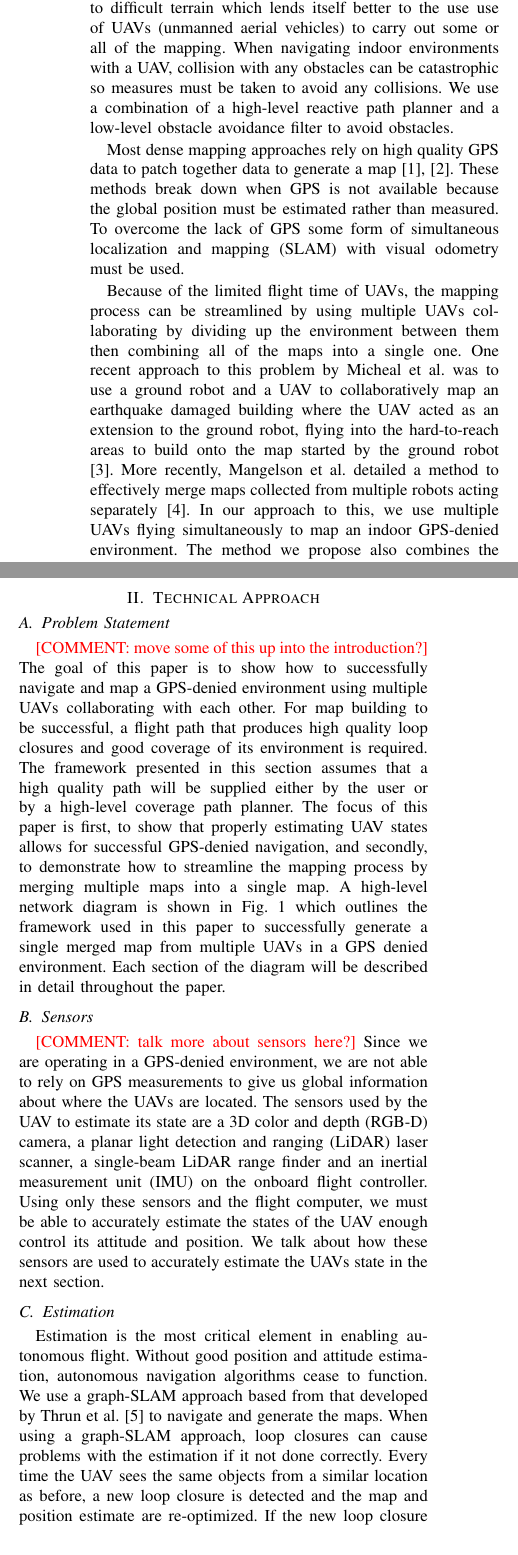
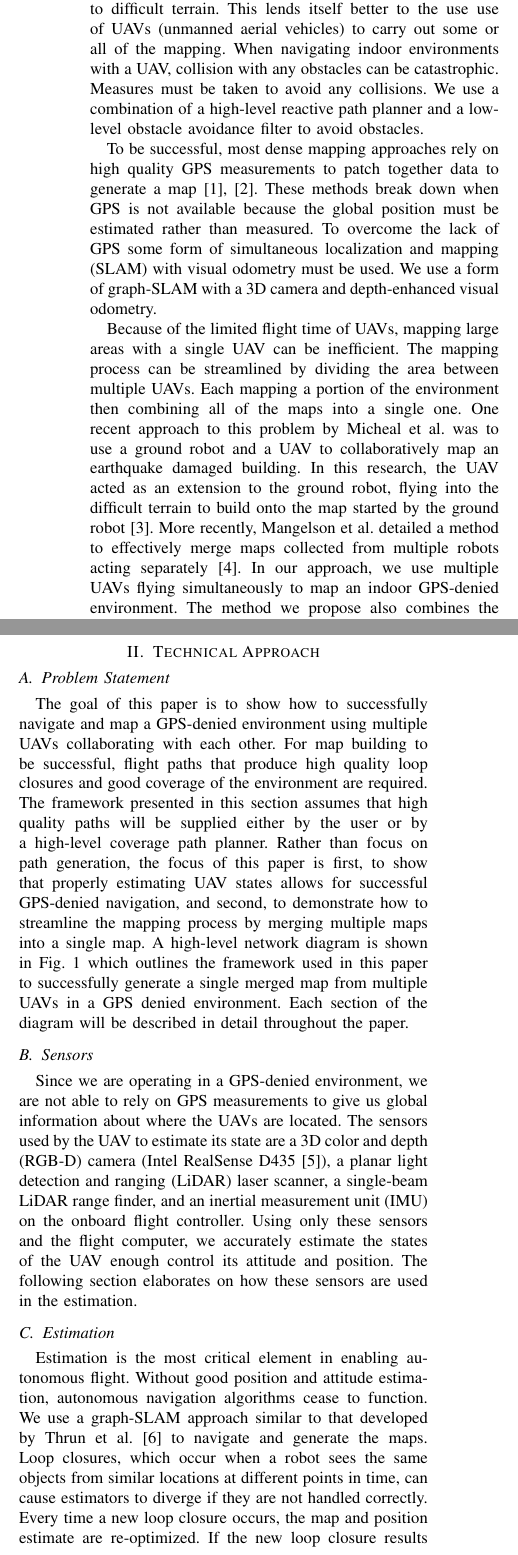
Before and after one commit to jacobmoroni/relative_mapping_paper, a LaTeX paper (root.tex): two parts of the columns of page 1 of 10, joined at a grey line, cut so that both start at the same text. Compiled offline with pdfLaTeX.

Commit message:
cleaning up draft

```diff
--- a/root.tex
+++ b/root.tex
@@ -82,11 +82,11 @@ Multi-Agent Autonomous Mapping of Unknown GPS-Denied Environments Using a Relati
 \section{Introduction}
 
 \comment{Add more motivation here? like search and rescue, need for dense maps?}
-Mapping and navigating an environment where GPS (global positioning system) signals are degraded or entirely unavailable such as an earthquake damaged building is not a trivial task. Often these GPS-denied environments are inaccessible to ground robots due to difficult terrain which lends itself better to the use use of UAVs (unmanned aerial vehicles) to carry out some or all of the mapping. When navigating indoor environments with a UAV, collision with any obstacles can be catastrophic so measures must be taken to avoid any collisions. We use a combination of a high-level reactive path planner and a low-level obstacle avoidance filter to avoid obstacles.
+Mapping and navigating an environment where GPS (global positioning system) signals are degraded or entirely unavailable such as an earthquake damaged building is not a trivial task. Often these GPS-denied environments are inaccessible to ground robots due to difficult terrain. This lends itself better to the use use of UAVs (unmanned aerial vehicles) to carry out some or all of the mapping. When navigating indoor environments with a UAV, collision with any obstacles can be catastrophic. Measures must be taken to avoid any collisions. We use a combination of a high-level reactive path planner and a low-level obstacle avoidance filter to avoid obstacles.
 
-Most dense mapping approaches rely on high quality GPS data to patch together data to generate a map \cite{Siebert2014, Martin2015}. These methods break down when GPS is not available because the global position must be estimated rather than measured. To overcome the lack of GPS some form of simultaneous localization and mapping (SLAM) with visual odometry must be used.
+To be successful, most dense mapping approaches rely on high quality GPS measurements to patch together data to generate a map \cite{Siebert2014, Martin2015}. These methods break down when GPS is not available because the global position must be estimated rather than measured. To overcome the lack of GPS some form of simultaneous localization and mapping (SLAM) with visual odometry must be used. We use a form of graph-SLAM with a 3D camera and depth-enhanced visual odometry.
 
-Because of the limited flight time of UAVs, the mapping process can be streamlined by using multiple UAVs collaborating by dividing up the environment between them then combining all of the maps into a single one. One recent approach to this problem by Micheal et al. was to use a ground robot and a UAV to collaboratively map an earthquake damaged building where the UAV acted as an extension to the ground robot, flying into the hard-to-reach areas to build onto the map started by the ground robot \cite{Michael2012}. More recently, Mangelson et al. detailed a method to effectively merge maps collected from multiple robots acting separately \cite{Mangelson2018}. In our approach to this, we use multiple UAVs flying simultaneously to map an indoor GPS-denied environment. The method we propose also combines the maps from the UAVs into a single map in near real time.
+Because of the limited flight time of UAVs, mapping large areas with a single UAV can be inefficient. The mapping process can be streamlined by dividing the area between multiple UAVs. Each mapping a portion of the environment then combining all of the maps into a single one. One recent approach to this problem by Micheal et al. was to use a ground robot and a UAV to collaboratively map an earthquake damaged building. In this research, the UAV acted as an extension to the ground robot, flying into the difficult terrain to build onto the map started by the ground robot \cite{Michael2012}. More recently, Mangelson et al. detailed a method to effectively merge maps collected from multiple robots acting separately \cite{Mangelson2018}. In our approach, we use multiple UAVs flying simultaneously to map an indoor GPS-denied environment. The method we propose also combines the maps from the UAVs into a single map in near real time.
 
 The remainder of the paper is organized as follows: Section \ref{approach} describes the framework used to navigate and map the environment, and background on what previous work has made this research possible. Section \ref{planning} details the planning and control schemes used to successfully navigate the unknown area. The method used to combine maps in near real-time is then explained in Section \ref{merge}. Results showing and evaluating the generated maps are presented in Section \ref{results}. Finally, conclusions are presented in Section \ref{conclusions}.
 
@@ -95,8 +95,7 @@ The remainder of the paper is organized as follows: Section \ref{approach} descr
 
 \subsection{Problem Statement}
 
-\comment{move some of this up into the introduction?}
-The goal of this paper is to show how to successfully navigate and map a GPS-denied environment using multiple UAVs collaborating with each other. For map building to be successful, a flight path that produces high quality loop closures and good coverage of its environment is required. The framework presented in this section assumes that a high quality path will be supplied either by the user or by a high-level coverage path planner. The focus of this paper is first, to show that properly estimating UAV states allows for successful GPS-denied navigation, and secondly, to demonstrate how to streamline the mapping process by merging multiple maps into a single map. A high-level network diagram is shown in Fig. \ref{fig:rtab_network} which outlines the framework used in this paper to successfully generate a single merged map from multiple UAVs in a GPS denied environment. Each section of the diagram will be described in detail throughout the paper.
+The goal of this paper is to show how to successfully navigate and map a GPS-denied environment using multiple UAVs collaborating with each other. For map building to be successful, flight paths that produce high quality loop closures and good coverage of the environment are required. The framework presented in this section assumes that high quality paths will be supplied either by the user or by a high-level coverage path planner. Rather than focus on path generation, the focus of this paper is first, to show that properly estimating UAV states allows for successful GPS-denied navigation, and second, to demonstrate how to streamline the mapping process by merging multiple maps into a single map. A high-level network diagram is shown in Fig. \ref{fig:rtab_network} which outlines the framework used in this paper to successfully generate a single merged map from multiple UAVs in a GPS denied environment. Each section of the diagram will be described in detail throughout the paper.
 
 \begin{figure*}
 \centering
@@ -107,10 +106,9 @@ The goal of this paper is to show how to successfully navigate and map a GPS-den
 
 \subsection{Sensors}
 
-\comment{talk more about sensors here?}
-Since we are operating in a GPS-denied environment, we are not able to rely on GPS measurements to give us global information about where the UAVs are located. The sensors used by the UAV to estimate its state are a 3D color and depth (RGB-D) camera, a planar light detection and ranging (LiDAR) laser scanner, a single-beam LiDAR range finder and an inertial measurement unit (IMU) on the onboard flight controller. Using only these sensors and the flight computer, we must be able to accurately estimate the states of the UAV enough control its attitude and position. We talk about how these sensors are used to accurately estimate the UAVs state in the next section.
+Since we are operating in a GPS-denied environment, we are not able to rely on GPS measurements to give us global information about where the UAVs are located. The sensors used by the UAV to estimate its state are a 3D color and depth (RGB-D) camera (Intel RealSense D435 \cite{Intel}), a planar light detection and ranging (LiDAR) laser scanner, a single-beam LiDAR range finder, and an inertial measurement unit (IMU) on the onboard flight controller. Using only these sensors and the flight computer, we accurately estimate the states of the UAV enough control its attitude and position. The following section elaborates on how these sensors are used in the estimation.
 
 \subsection{Estimation}
 
-Estimation is the most critical element in enabling autonomous flight. Without good position and attitude estimation, autonomous navigation algorithms cease to function. We use a graph-SLAM approach based from that developed by Thrun et al. \cite{Thrun2006} to navigate and generate the maps. When using a graph-SLAM approach, loop closures can cause problems with the estimation if it not done correctly. Every time the UAV sees the same objects from a similar location as before, a new loop closure is detected and the map and position estimate are re-optimized. If the new loop closure results in a large shift in the current position estimate, a naive estimator can diverge because the new position lies outside of the covariance bounds. To avoid the issue of loop closures causing instability in the controller, we estimate the global and relative states of the UAV separately and do not rely on the global state estimate to control the attitude of the UAV.
+Estimation is the most critical element in enabling autonomous flight. Without good position and attitude estimation, autonomous navigation algorithms cease to function. We use a graph-SLAM approach similar to that developed by Thrun et al. \cite{Thrun2006} to navigate and generate the maps. Loop closures, which occur when a robot sees the same objects from similar locations at different points in time, can cause estimators to diverge if they are not handled correctly. Every time a new loop closure occurs, the map and position estimate are re-optimized. If the new loop closure results in a large shift in the current position estimate, a naive estimator can diverge because of the discontinuity of the estimated global position. To avoid the issue of loop closures causing instability in the controller, we estimate the global and relative states of the UAV separately and do not rely on the global state estimate to control the attitude of the UAV.
 
```
Also changed, not shown: mapping_paper_2019.bib (+7 -0 lines), root.tex (6 more changed lines).
